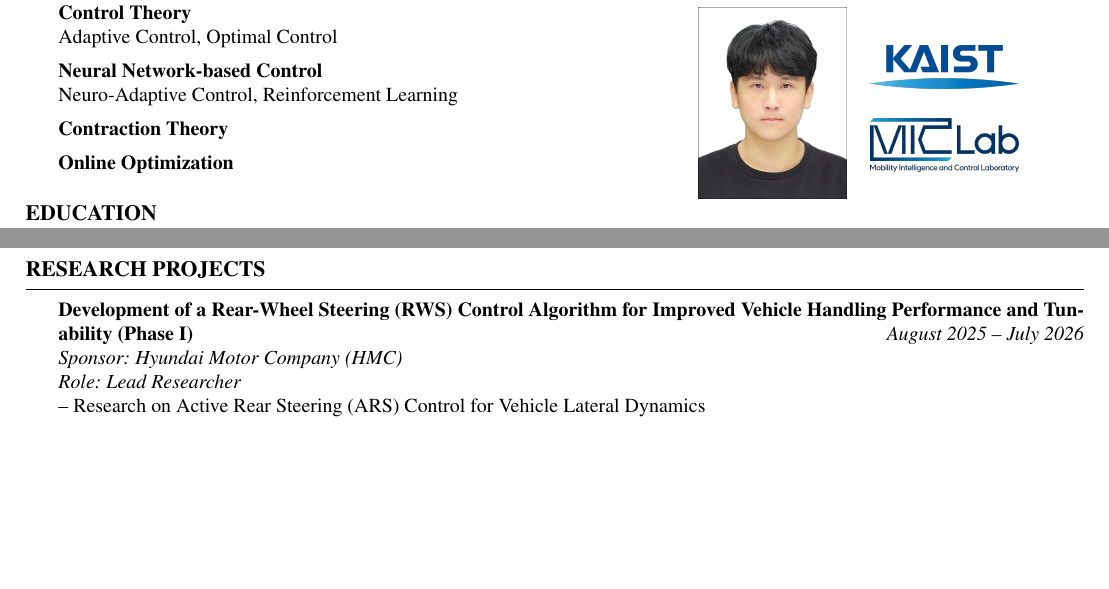
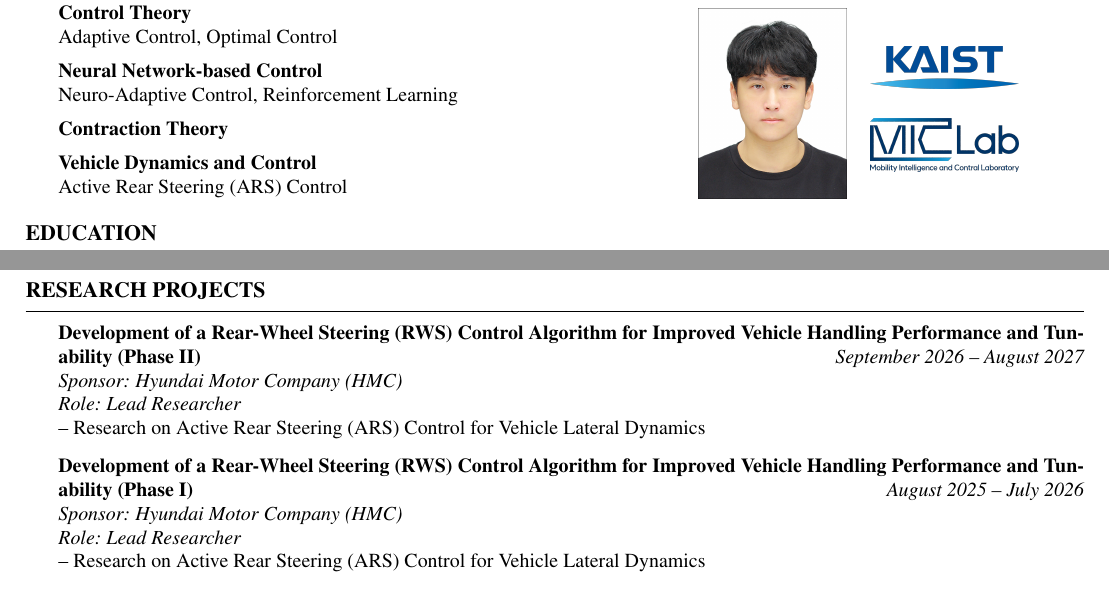
Before and after one commit to DDingR/DDingR, a LaTeX CV (cv.tex): two parts of page 1 of 2 before the commit and two parts of page 1 of 3 after it, joined at a grey line, cut so that both start at the same text, the shorter picture padded with empty space. Compiled offline with pdfLaTeX.

Commit message:
cv updated

```diff
--- a/cv.tex
+++ b/cv.tex
@@ -98,7 +98,9 @@
     {\bf Contraction Theory}
 
     \vspace{.5em}
-    {\bf Online Optimization}
+    {\bf Vehicle Dynamics and Control}
+    \\
+    Active Rear Steering (ARS) Control
   }
   \end{rSection}
 \end{minipage}
@@ -200,6 +202,16 @@
 
 \small{
 
+  {\bf Development of a Rear-Wheel Steering (RWS) Control Algorithm for Improved Vehicle Handling Performance and Tunability (Phase II)}
+  \hfill
+  {\em September 2026 – August 2027}
+  \\
+  {\textit {Sponsor: Hyundai Motor Company (HMC)}}
+  \\
+  {\textit {Role: Lead Researcher}}
+  \\
+  – Research on Active Rear Steering (ARS) Control for Vehicle Lateral Dynamics
+
   {\bf Development of a Rear-Wheel Steering (RWS) Control Algorithm for Improved Vehicle Handling Performance and Tunability (Phase I)}
   \hfill
   {\em August 2025 – July 2026}
```
Also changed, not shown: publications.tex (+10 -10 lines), cv.pdf, cv.tex (10 more changed lines).
